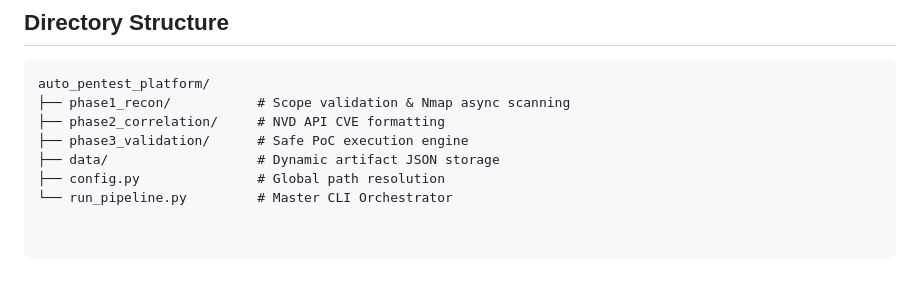
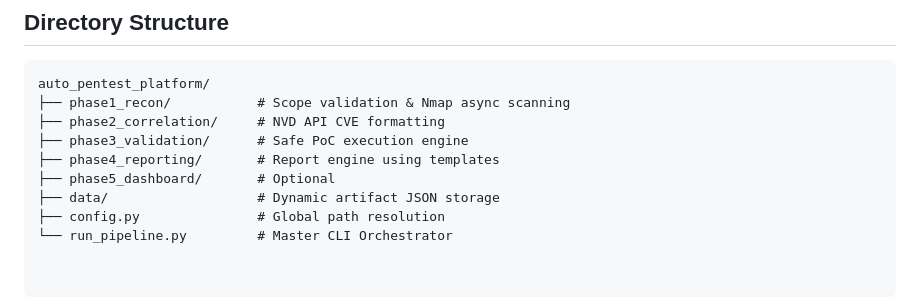
Before and after one commit to MigueAAM/Automated-Penetration-Tool, a Markdown page: README.md, the part around the change. Drawn GitHub-style; blank space fills up the shorter version.

```diff
--- a/README.md
+++ b/README.md
@@ -33,6 +33,8 @@ auto_pentest_platform/
 ├── phase1_recon/           # Scope validation & Nmap async scanning
 ├── phase2_correlation/     # NVD API CVE formatting
 ├── phase3_validation/      # Safe PoC execution engine
+├── phase4_reporting/       # Report engine using templates
+├── phase5_dashboard/       # Optional
 ├── data/                   # Dynamic artifact JSON storage
 ├── config.py               # Global path resolution
 └── run_pipeline.py         # Master CLI Orchestrator
```
